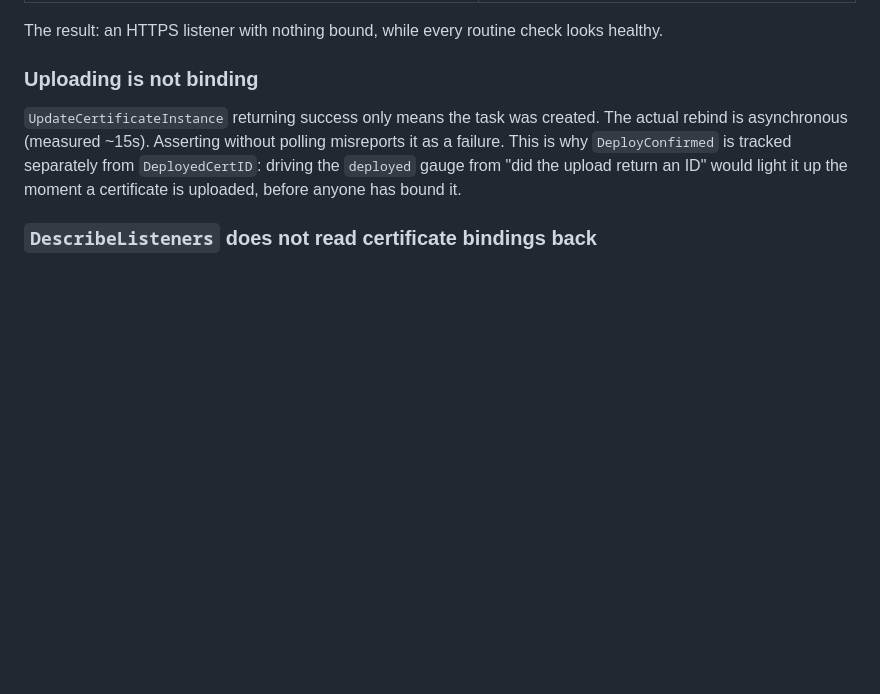
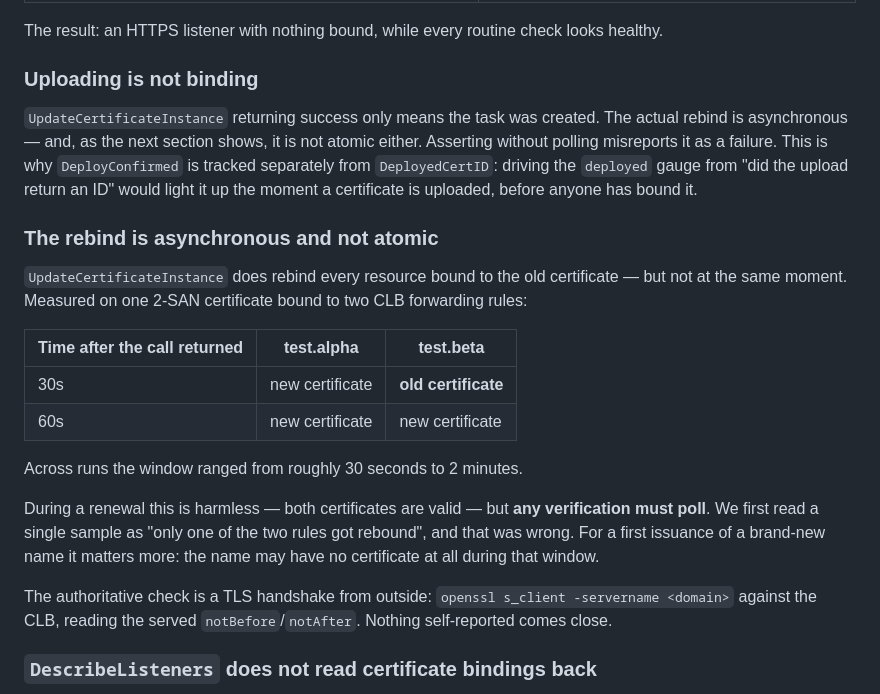
Before and after one commit to susunola/wecert, a Markdown page: README.reference.md, the part around the change. Rendered like a GitHub page; blank space fills up the shorter version.

```diff
--- a/README.reference.md
+++ b/README.reference.md
@@ -623,7 +623,22 @@ The result: an HTTPS listener with nothing bound, while every routine check look
 
 ### Uploading is not binding
 
-`UpdateCertificateInstance` returning success only means the task was created. The actual rebind is asynchronous (measured ~15s). Asserting without polling misreports it as a failure. This is why `DeployConfirmed` is tracked separately from `DeployedCertID`: driving the `deployed` gauge from "did the upload return an ID" would light it up the moment a certificate is uploaded, before anyone has bound it.
+`UpdateCertificateInstance` returning success only means the task was created. The actual rebind is asynchronous — and, as the next section shows, it is not atomic either. Asserting without polling misreports it as a failure. This is why `DeployConfirmed` is tracked separately from `DeployedCertID`: driving the `deployed` gauge from "did the upload return an ID" would light it up the moment a certificate is uploaded, before anyone has bound it.
+
+### The rebind is asynchronous **and not atomic**
+
+`UpdateCertificateInstance` does rebind every resource bound to the old certificate — but not at the same moment. Measured on one 2-SAN certificate bound to two CLB forwarding rules:
+
+| Time after the call returned | test.alpha | test.beta |
+|---|---|---|
+| 30s | new certificate | **old certificate** |
+| 60s | new certificate | new certificate |
+
+Across runs the window ranged from roughly 30 seconds to 2 minutes.
+
+During a renewal this is harmless — both certificates are valid — but **any verification must poll**. We first read a single sample as "only one of the two rules got rebound", and that was wrong. For a first issuance of a brand-new name it matters more: the name may have no certificate at all during that window.
+
+The authoritative check is a TLS handshake from outside: `openssl s_client -servername <domain>` against the CLB, reading the served `notBefore`/`notAfter`. Nothing self-reported comes close.
 
 ### `DescribeListeners` does not read certificate bindings back
 
```
Also changed, not shown: README.reference.zh-CN.md (+21 -2 lines).
